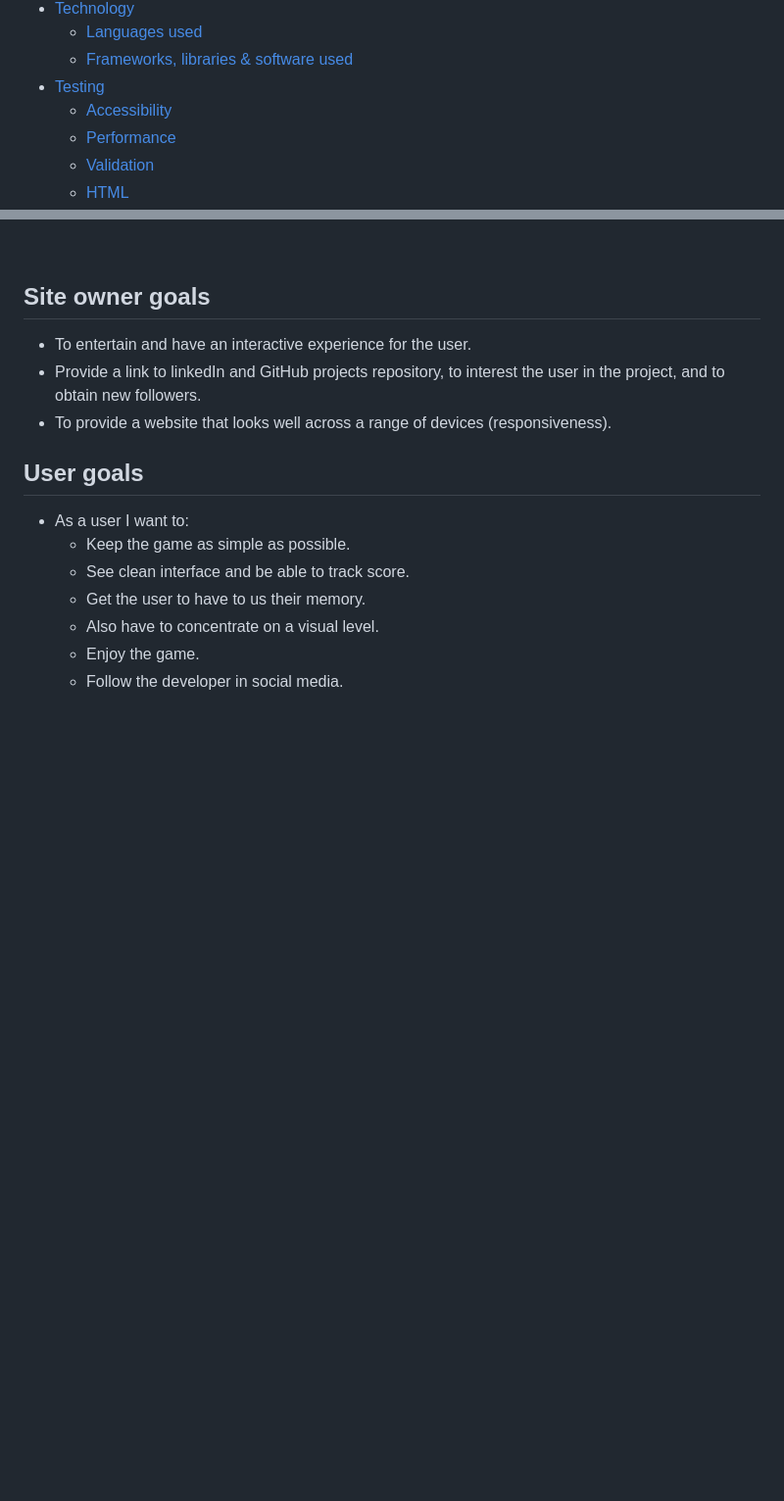
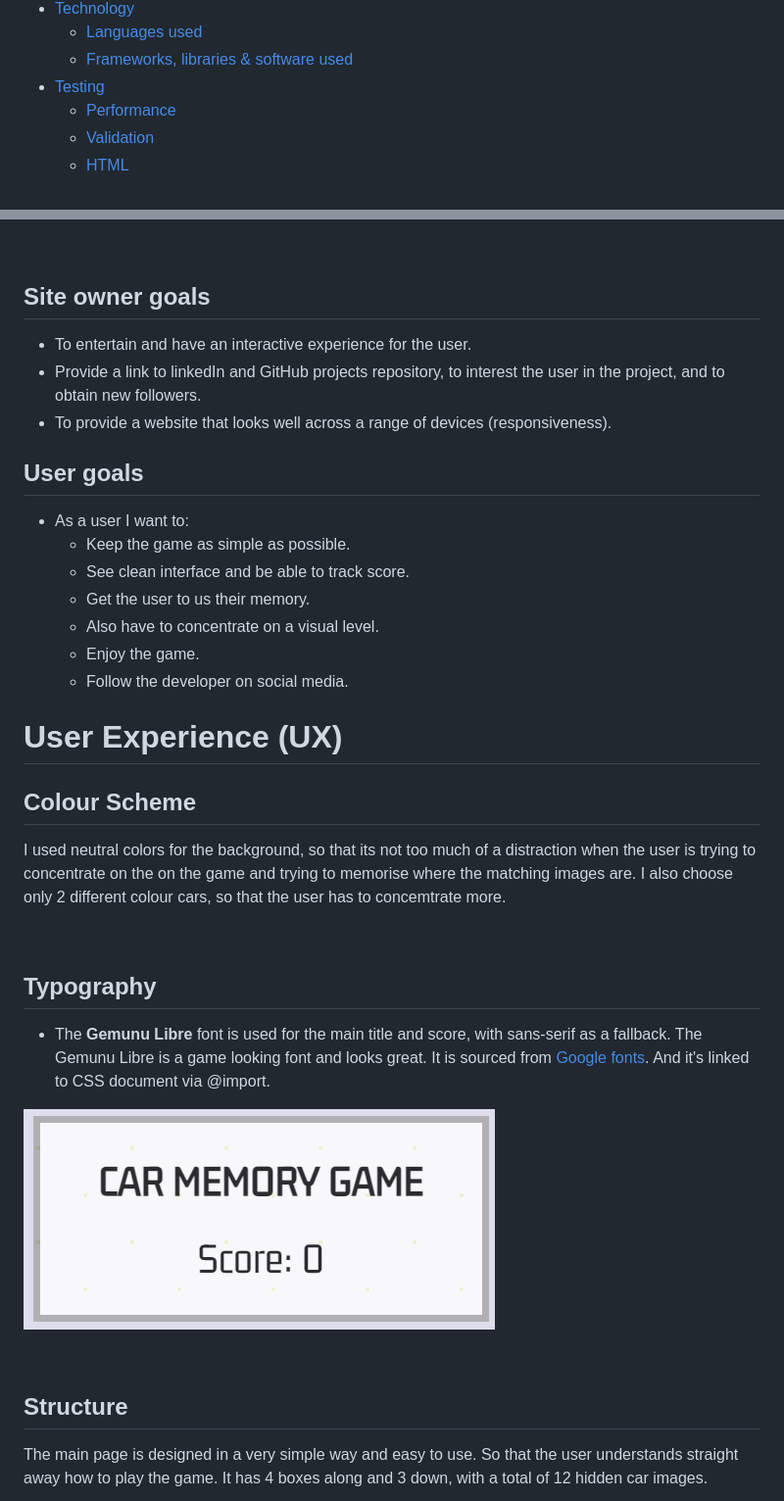
Before and after one commit to Code-Institute-Submissions/pal772-Mem-Game, a Markdown page: README.md, 2 parts joined by grey strips. Shown: that part at 98% size. Drawn GitHub-style; pictures changed too: assets/readme-images/main-title.png (added); blank space fills up the shorter version.

```diff
--- a/README.md
+++ b/README.md
@@ -26,7 +27,6 @@ The project purpose is presentation of interactive data. The site should respond
     *   [Languages used](#languages-used)
     *   [Frameworks, libraries & software used](#languages-used)
 *   [Testing](#testing)
-    *   [Accessibility](#accessibility)
     *   [Performance](#performance)
     *   [Validation](#validation)
     *   [HTML](#html)
@@ -76,7 +76,36 @@ This Car Memory Game is an entertainment app intended for anyone who wants to te
 - As a user I want to:
     - Keep the game as simple as possible.
     - See clean interface and be able to track score.
-    - Get the user to have to us their memory.
+    - Get the user to us their memory.
     - Also have to concentrate on a visual level.
     - Enjoy the game.
-    - Follow the developer in social media.
+    - Follow the developer on social media.
+
+#   User Experience (UX)
+
+##  Colour Scheme
+
+I used neutral colors for the background, so that its not too much of a distraction when the user is
+trying to concentrate on the on the game and trying to memorise where the matching images are.
+I also choose only 2 different colour cars, so that the user has to concemtrate more.
+
+<br>
+
+##  Typography
+
+-   The <b>Gemunu Libre</b> font is used for the main title and score, with sans-serif as a fallback.
+    The Gemunu Libre is a game looking font and looks great. It is sourced from
+    [Google fonts](https://fonts.google.com/specimen/Gemunu+Libre).
+    And it's linked to CSS document via @import.
+
+![Google fonts](assets/readme-images/main-title.png)
+
+
+<br>
+
+##  Structure
+
+The main page is designed in a very simple way and easy to use. So that the user understands straight
+away how to play the game.
+It has 4 boxes along and 3 down, with a total of 12 hidden car images.
+
```
Also changed, not shown: other parts of README.md (+53 -1 lines), assets/readme-images/performance.png (added), assets/readme-images/structure.png (added), assets/readme-images/validator.png (added), assets/readme-images/w3c-error.png (added), 1 other file.
